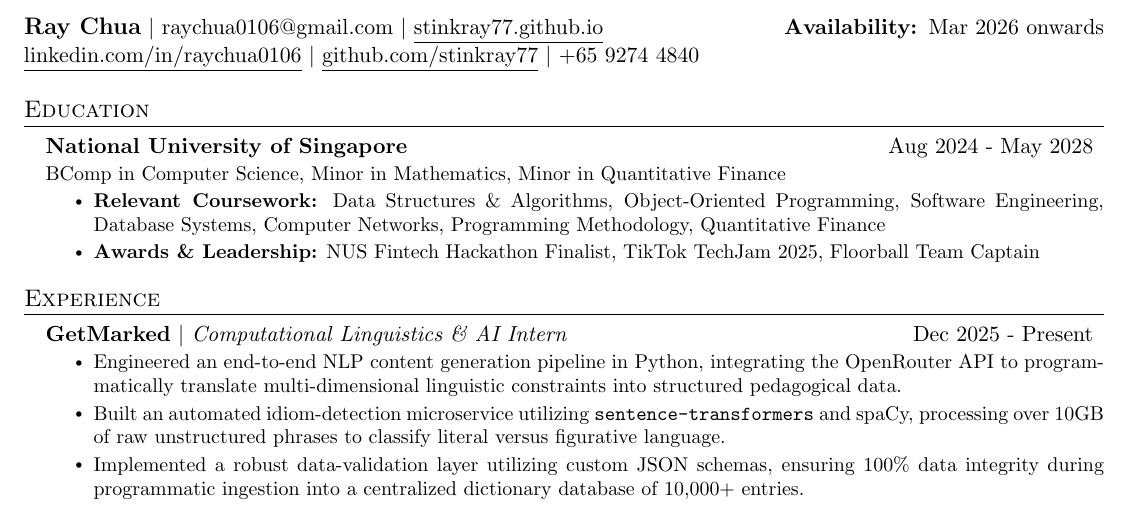
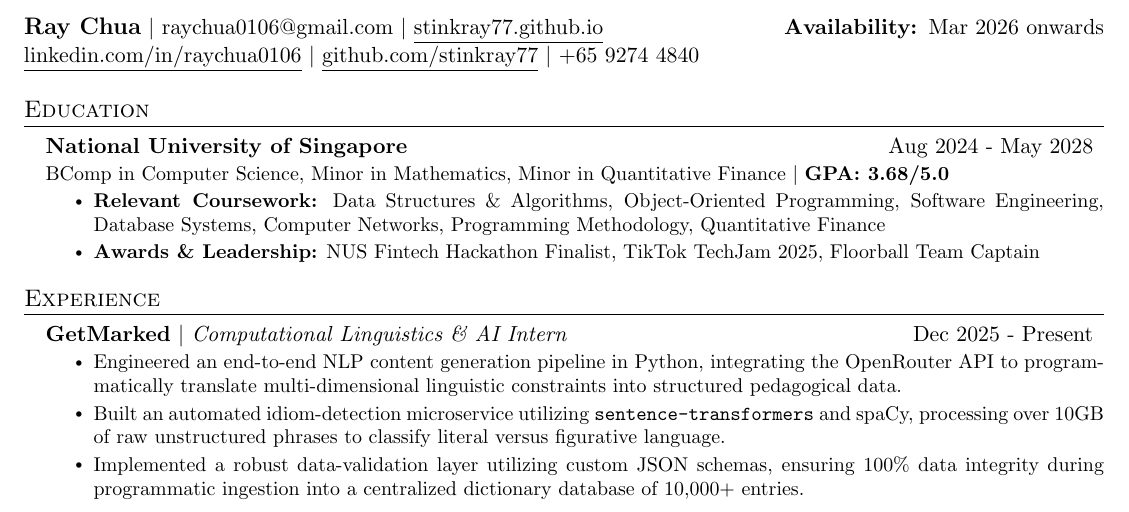
Before and after one commit to stinkray77/resume, a LaTeX CV (resume.tex): part of the page, cut so that both start at the same text. Compiled offline with pdfLaTeX.

Commit message:
Edit swe resume

```diff
--- a/resume.tex
+++ b/resume.tex
@@ -17,7 +17,7 @@
   \resumeSubHeadingListStart
 
   \resumeSubheading{\textbf{National University of Singapore}}{Aug 2024 - May 2028} % [cite: 4, 7]
-  \resumeDescription{BComp in Computer Science, Minor in Mathematics, Minor in Quantitative Finance} % [cite: 5]
+  \resumeDescription{BComp in Computer Science, Minor in Mathematics, Minor in Quantitative Finance $|$ \textbf{GPA: 3.68/5.0}} % [cite: 5]
   \resumeItemListStart
   \resumeItem{\textbf{Relevant Coursework:} Data Structures \& Algorithms, Object-Oriented Programming, Software Engineering, Database Systems, Computer Networks, Programming Methodology, Quantitative Finance} % [cite: 8]
   \resumeItem{\textbf{Awards \& Leadership:} NUS Fintech Hackathon Finalist, TikTok TechJam 2025, Floorball Team Captain}
```
Also changed, not shown: resume.pdf (added).
